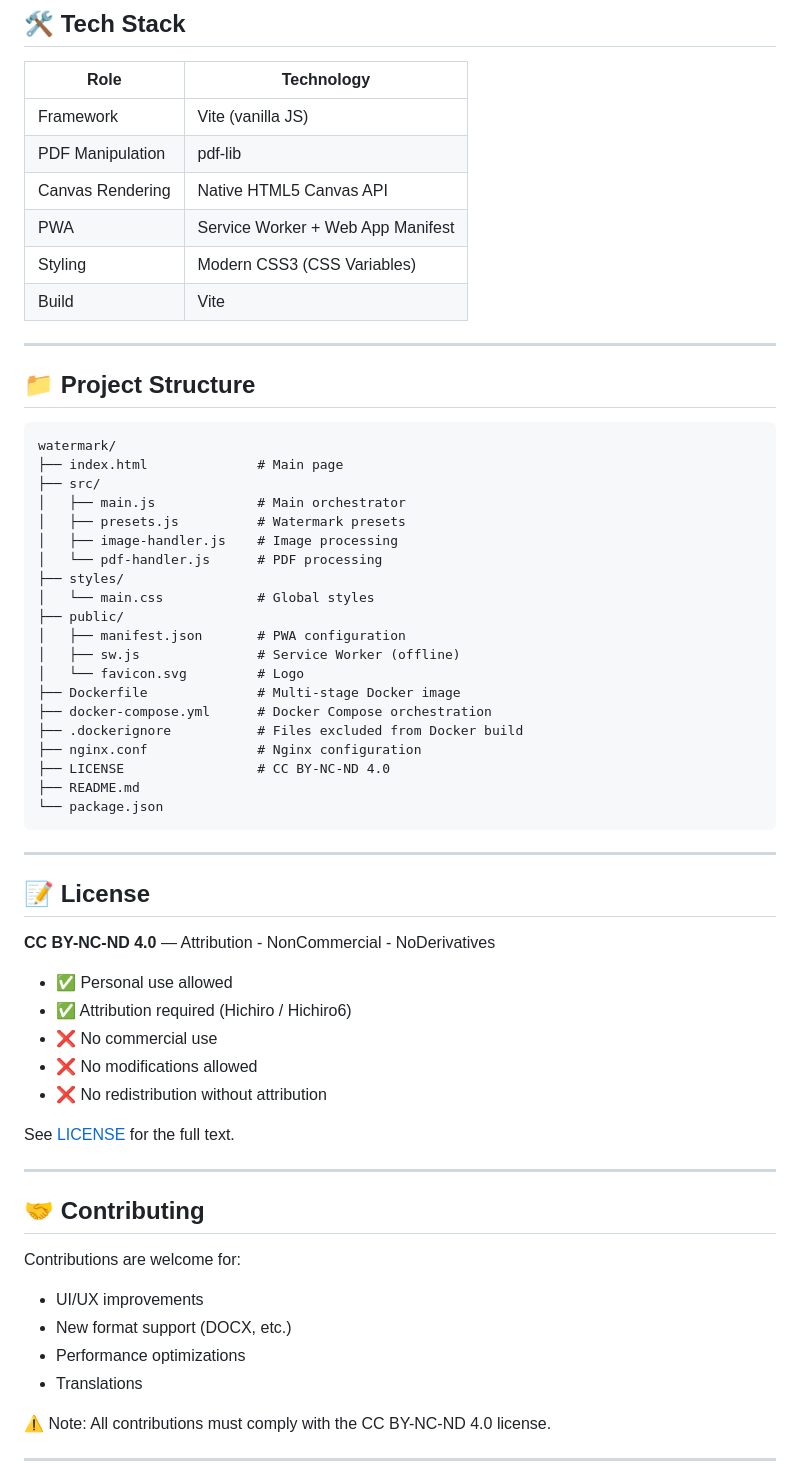
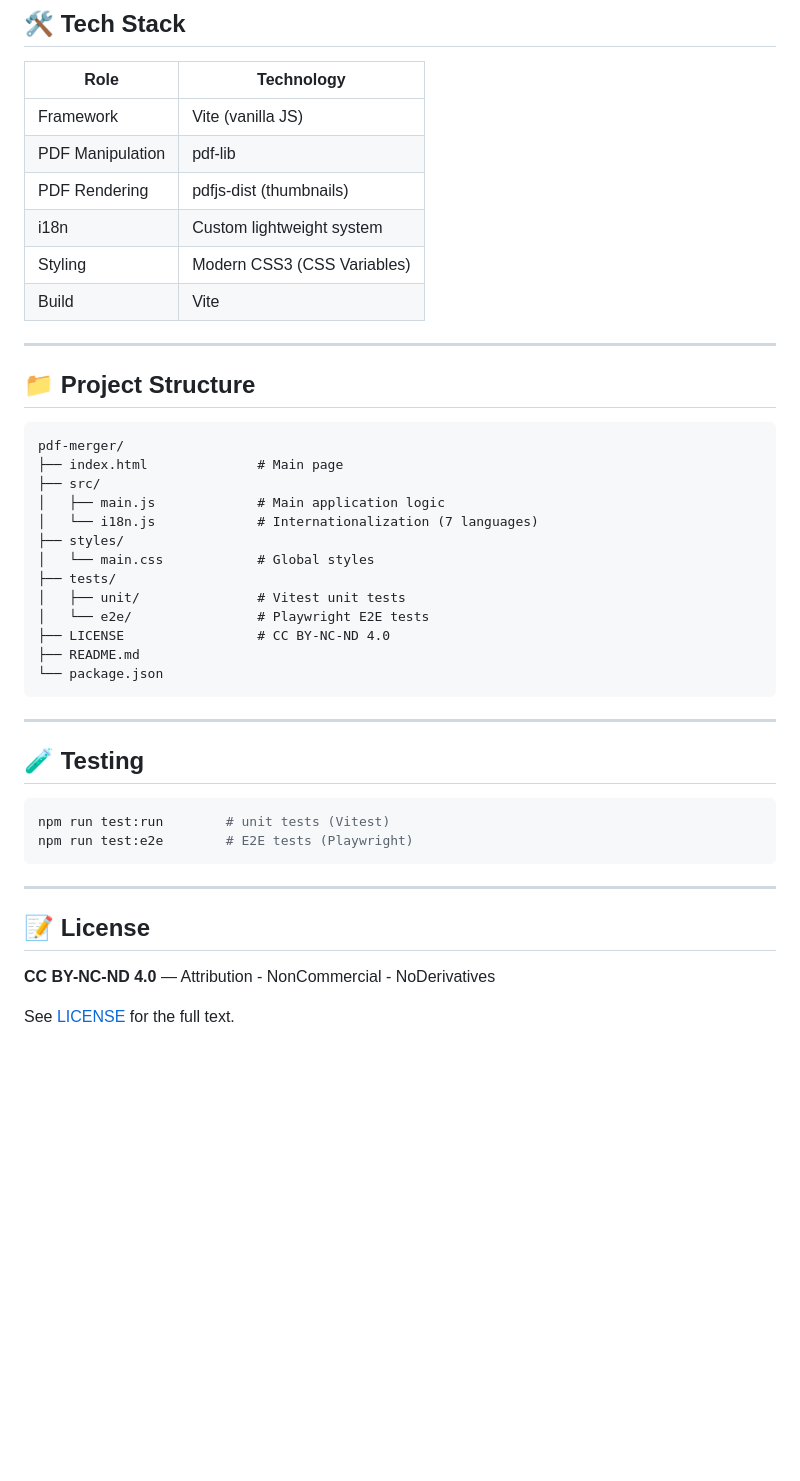
Before and after one commit to Hichiro6/pdf-merger, a Markdown page: README.md, the part around one of its changes. Drawn GitHub-style; blank space fills up the shorter version.

````diff
--- a/README.md
+++ b/README.md
@@ -164,8 +80,8 @@ docker inspect --format='{{.State.Health.Status}}' watermark-app
 |------|------------|
 | Framework | Vite (vanilla JS) |
 | PDF Manipulation | pdf-lib |
-| Canvas Rendering | Native HTML5 Canvas API |
-| PWA | Service Worker + Web App Manifest |
+| PDF Rendering | pdfjs-dist (thumbnails) |
+| i18n | Custom lightweight system |
 | Styling | Modern CSS3 (CSS Variables) |
 | Build | Vite |
 
@@ -174,26 +90,28 @@ docker inspect --format='{{.State.Health.Status}}' watermark-app
 ## 📁 Project Structure
 
 ```
-watermark/
+pdf-merger/
 ├── index.html              # Main page
 ├── src/
-│   ├── main.js             # Main orchestrator
-│   ├── presets.js          # Watermark presets
-│   ├── image-handler.js    # Image processing
-│   └── pdf-handler.js      # PDF processing
+│   ├── main.js             # Main application logic
+│   └── i18n.js             # Internationalization (7 languages)
 ├── styles/
 │   └── main.css            # Global styles
-├── public/
-│   ├── manifest.json       # PWA configuration
-│   ├── sw.js               # Service Worker (offline)
-│   └── favicon.svg         # Logo
-├── Dockerfile              # Multi-stage Docker image
-├── docker-compose.yml      # Docker Compose orchestration
-├── .dockerignore           # Files excluded from Docker build
-├── nginx.conf              # Nginx configuration
+├── tests/
+│   ├── unit/               # Vitest unit tests
+│   └── e2e/                # Playwright E2E tests
 ├── LICENSE                 # CC BY-NC-ND 4.0
 ├── README.md
 └── package.json
+```
+
+---
+
+## 🧪 Testing
+
+```bash
+npm run test:run        # unit tests (Vitest)
+npm run test:e2e        # E2E tests (Playwright)
 ```
 
 ---
@@ -202,25 +120,4 @@ watermark/
 
 **CC BY-NC-ND 4.0** — Attribution - NonCommercial - NoDerivatives
 
-- ✅ Personal use allowed
-- ✅ Attribution required (Hichiro / Hichiro6)
-- ❌ No commercial use
-- ❌ No modifications allowed
-- ❌ No redistribution without attribution
-
 See [LICENSE](LICENSE) for the full text.
-
----
-
-## 🤝 Contributing
-
-Contributions are welcome for:
-- UI/UX improvements
-- New format support (DOCX, etc.)
-- Performance optimizations
-- Translations
-
-⚠️ Note: All contributions must comply with the CC BY-NC-ND 4.0 license.
-
----
-
````
Also changed, not shown: other parts of README.md (+30 -130 lines).
